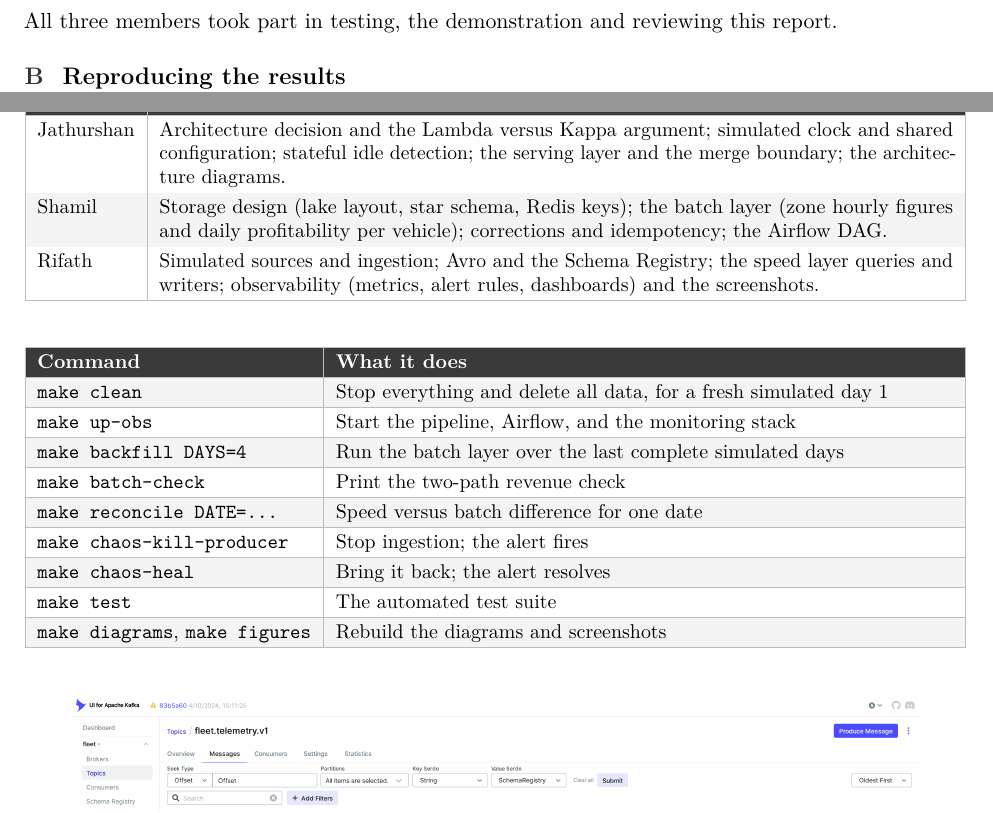
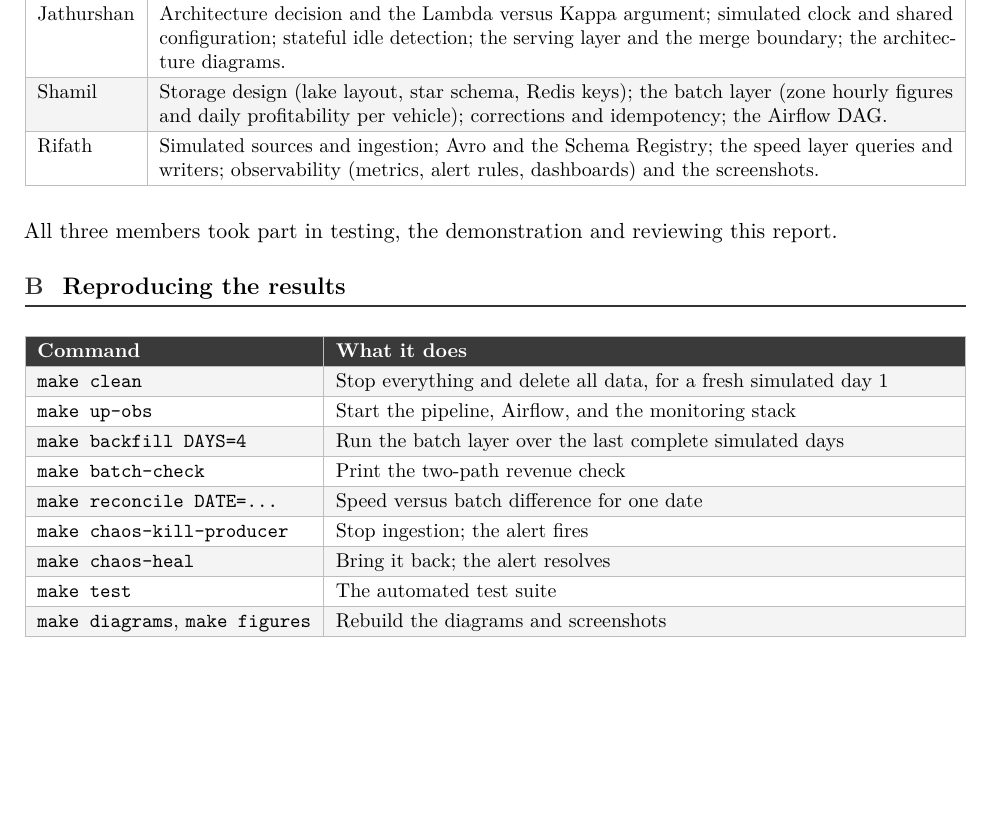
Before and after one commit to jathurT/ride-hailing-lambda, a LaTeX document (docs/report/main.tex): two parts of pages 17 and 18 of 24 before the commit and part of page 18 of 25 after it, the two joined at a grey line, cut so that both start at the same text, the shorter picture padded with empty space. Compiled offline with pdfLaTeX.

Commit message:
docs(report): keep appendix headings with their table and screenshots

```diff
--- a/docs/report/main.tex
+++ b/docs/report/main.tex
@@ -838,7 +840,7 @@ windows, watermarks and \texttt{foreachBatch}.
 \section{Individual contributions}
 % =====================================================================
 
-\begin{table}[htbp]\centering\small
+\begin{table}[H]\centering\small
 \begin{tabularx}{\linewidth}{|l|X|}
 \hline
 \rowcolor{tablehead}\hd{Member} & \hd{Major parts} \\ \hline
@@ -858,7 +860,7 @@ All three members took part in testing, the demonstration and reviewing this rep
 
 \section{Reproducing the results}
 
-\begin{table}[htbp]\centering\small
+\begin{table}[H]\centering\small
 \begin{tabularx}{\linewidth}{|l|X|}
 \hline
 \rowcolor{tablehead}\hd{Command} & \hd{What it does} \\ \hline
@@ -874,6 +876,8 @@ All three members took part in testing, the demonstration and reviewing this rep
 \end{tabularx}
 \end{table}
 
+% Give the screenshot heading room to stay with the first figure.
+\clearpage
 \section{More screenshots}
 
 \shot{kafka-telemetry-messages}{0.9}{Kafka UI: telemetry decoded from Avro through the
```
Also changed, not shown: docs/report/main.tex (2 more changed lines), 1 other file.
